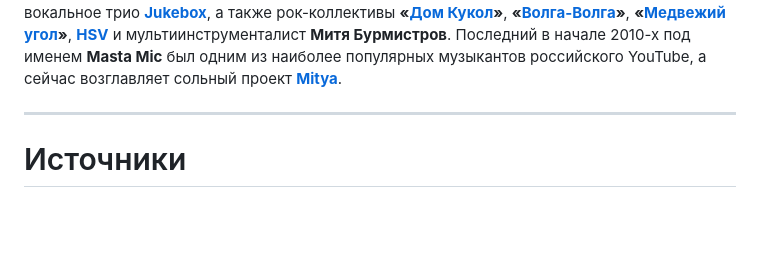
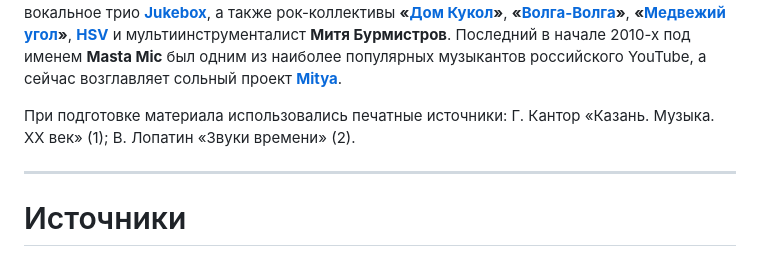
Before and after one commit to aidarkhusnutdinov/kazan-music-history, a Markdown page: text-draft.md, the part around one of its changes. Drawn GitHub-style; blank space fills up the shorter version.

Commit message:
fix: правки в text-draft.md (форматирование, источники в тексте)

```diff
--- a/text-draft.md
+++ b/text-draft.md
@@ -233,5 +233,7 @@
 
 Начиная с 1990-х, известность получили татарстанские артисты: поп-певицы **МакSим** и **Алсу**, призерки шоу «Голос» и «Голос.Дети» **Дина Гарипова**, **Эльмира Калимуллина** и **Саида Мухаметзянова**, оперная певица **Аида Гарифуллина**, постоянные участники эфиров «Нашего радио» и фестиваля **«Нашествие»** **«[Анимация](https://vk.com/animaciyainfo)»** и **«[Мураками](https://vk.com/murakamiband)»**, рэп-группа **«[Злой Дух](https://vk.com/zdkazan)»**, вокальное трио [**Jukebox**](https://vk.com/jukeboxtrio), а также рок-коллективы **«[Дом Кукол](https://vk.com/domkukol)»**, **«[Волга-Волга](https://vk.com/viavolgavolga)»**, **«[Медвежий угол](https://vk.com/medvezhugol)»**, [**HSV**](https://vk.com/hsvband) и мультиинструменталист **Митя Бурмистров**. Последний в начале 2010-х под именем **Masta Mic** был одним из наиболее популярных музыкантов российского YouTube, а сейчас возглавляет сольный проект [**Mitya**](https://vk.com/mityaburmistrov).
+
+При подготовке материала использовались печатные источники: Г. Кантор «Казань. Музыка. ХХ век» (1); В. Лопатин «Звуки времени» (2).
 
 ---
 
```
Also changed, not shown: other parts of text-draft.md (+5 -5 lines).
